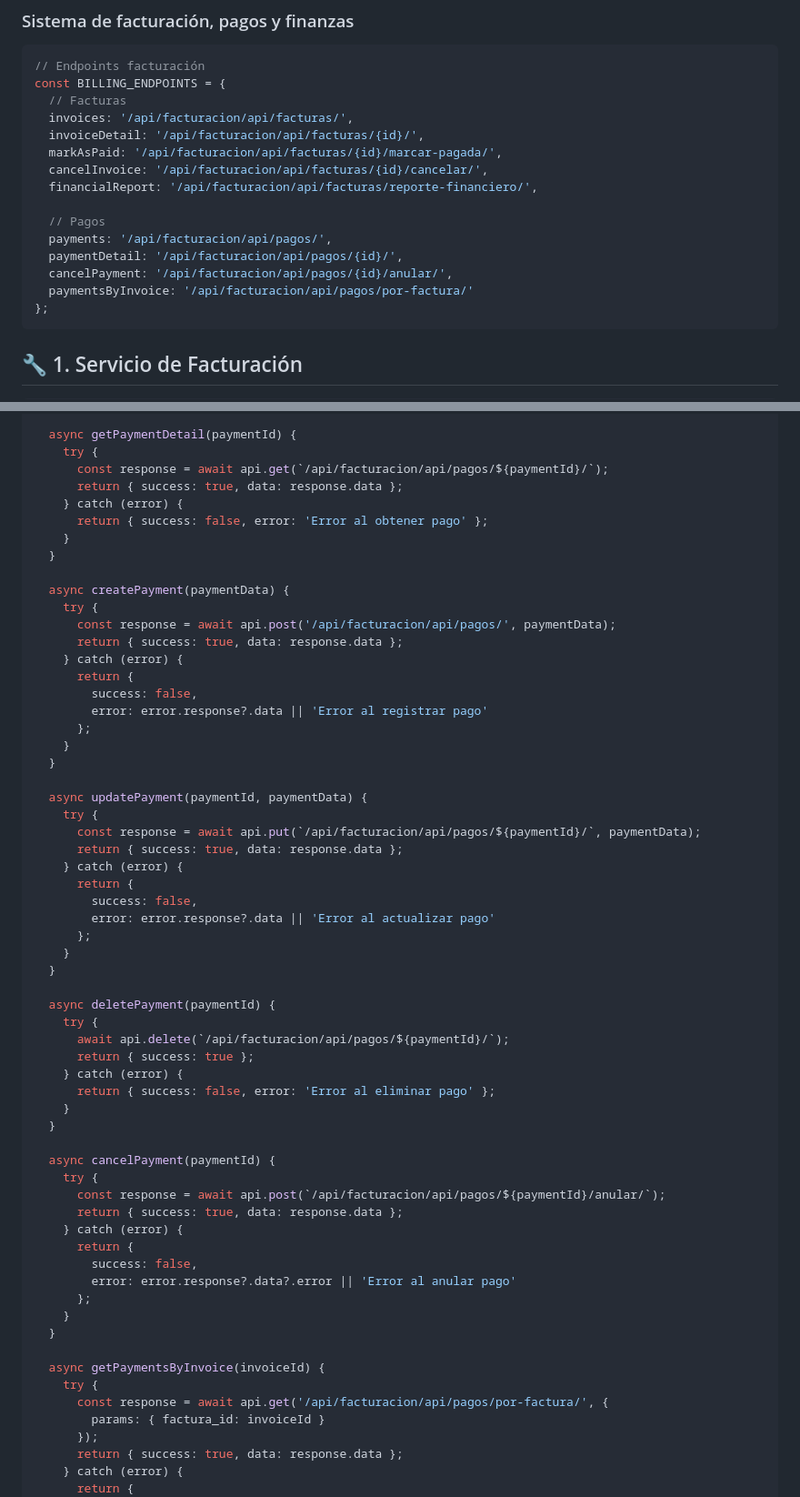
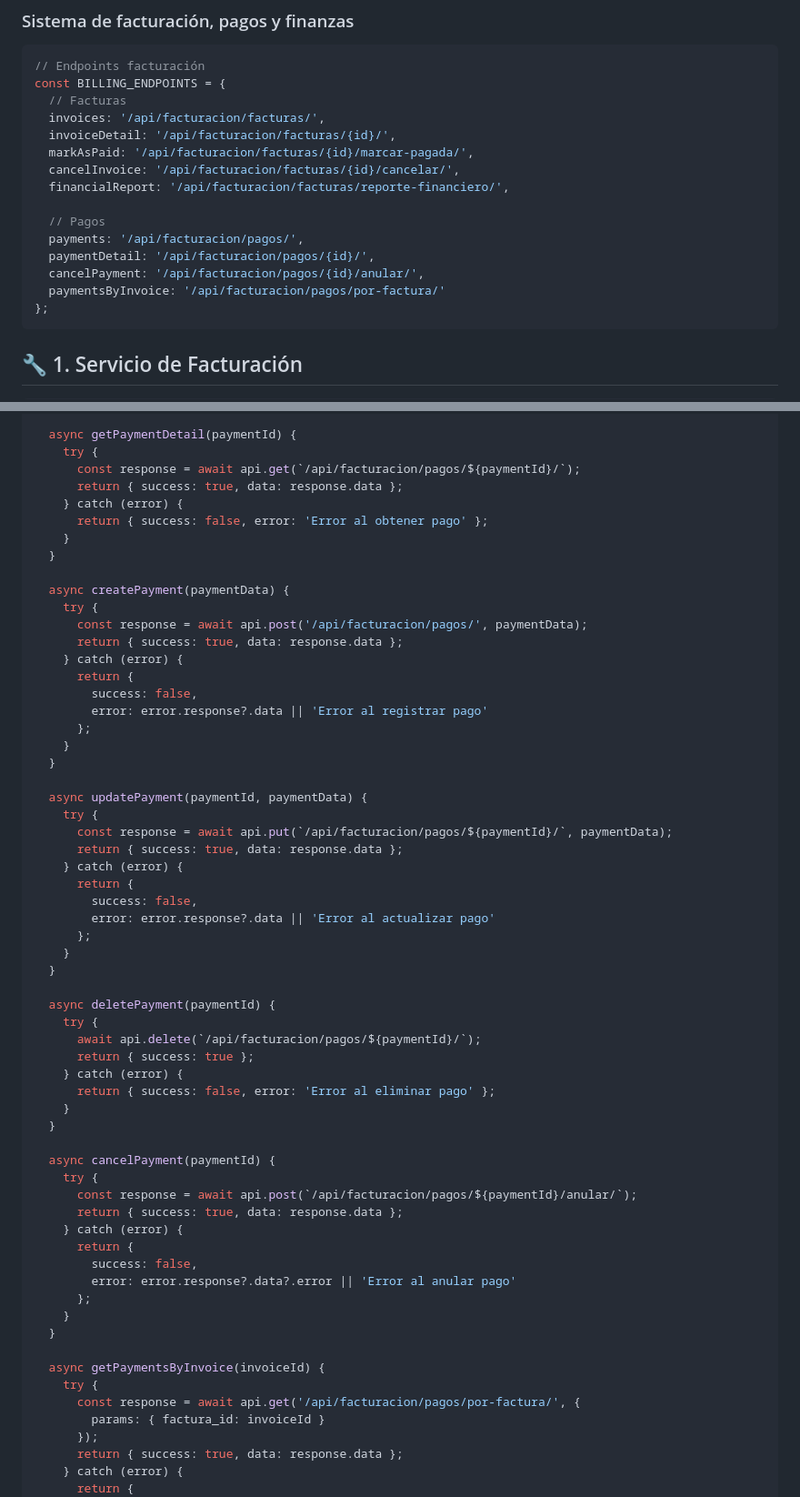
Before and after one commit to Camila-V1/ClinicaDental-backend2, a Markdown page: GUIA_FRONT/07_facturacion_pagos.md, 2 parts joined by grey strips. Shown at 91% size. GitHub-like rendering.

````diff
--- a/GUIA_FRONT/07_facturacion_pagos.md
+++ b/GUIA_FRONT/07_facturacion_pagos.md
@@ -8,17 +8,17 @@
 // Endpoints facturación
 const BILLING_ENDPOINTS = {
   // Facturas
-  invoices: '/api/facturacion/api/facturas/',
-  invoiceDetail: '/api/facturacion/api/facturas/{id}/',
-  markAsPaid: '/api/facturacion/api/facturas/{id}/marcar-pagada/',
-  cancelInvoice: '/api/facturacion/api/facturas/{id}/cancelar/',
-  financialReport: '/api/facturacion/api/facturas/reporte-financiero/',
+  invoices: '/api/facturacion/facturas/',
+  invoiceDetail: '/api/facturacion/facturas/{id}/',
+  markAsPaid: '/api/facturacion/facturas/{id}/marcar-pagada/',
+  cancelInvoice: '/api/facturacion/facturas/{id}/cancelar/',
+  financialReport: '/api/facturacion/facturas/reporte-financiero/',
 
   // Pagos
-  payments: '/api/facturacion/api/pagos/',
-  paymentDetail: '/api/facturacion/api/pagos/{id}/',
-  cancelPayment: '/api/facturacion/api/pagos/{id}/anular/',
-  paymentsByInvoice: '/api/facturacion/api/pagos/por-factura/'
+  payments: '/api/facturacion/pagos/',
+  paymentDetail: '/api/facturacion/pagos/{id}/',
+  cancelPayment: '/api/facturacion/pagos/{id}/anular/',
+  paymentsByInvoice: '/api/facturacion/pagos/por-factura/'
 };
 ```
 
@@ -132,7 +132,7 @@ class BillingService {
 
   async getPaymentDetail(paymentId) {
     try {
-      const response = await api.get(`/api/facturacion/api/pagos/${paymentId}/`);
+      const response = await api.get(`/api/facturacion/pagos/${paymentId}/`);
       return { success: true, data: response.data };
     } catch (error) {
       return { success: false, error: 'Error al obtener pago' };
@@ -141,7 +141,7 @@ class BillingService {
 
   async createPayment(paymentData) {
     try {
-      const response = await api.post('/api/facturacion/api/pagos/', paymentData);
+      const response = await api.post('/api/facturacion/pagos/', paymentData);
       return { success: true, data: response.data };
     } catch (error) {
       return {
@@ -153,7 +153,7 @@ class BillingService {
 
   async updatePayment(paymentId, paymentData) {
     try {
-      const response = await api.put(`/api/facturacion/api/pagos/${paymentId}/`, paymentData);
+      const response = await api.put(`/api/facturacion/pagos/${paymentId}/`, paymentData);
       return { success: true, data: response.data };
     } catch (error) {
       return {
@@ -165,7 +165,7 @@ class BillingService {
 
   async deletePayment(paymentId) {
     try {
-      await api.delete(`/api/facturacion/api/pagos/${paymentId}/`);
+      await api.delete(`/api/facturacion/pagos/${paymentId}/`);
       return { success: true };
     } catch (error) {
       return { success: false, error: 'Error al eliminar pago' };
@@ -174,7 +174,7 @@ class BillingService {
 
   async cancelPayment(paymentId) {
     try {
-      const response = await api.post(`/api/facturacion/api/pagos/${paymentId}/anular/`);
+      const response = await api.post(`/api/facturacion/pagos/${paymentId}/anular/`);
       return { success: true, data: response.data };
     } catch (error) {
       return {
@@ -186,7 +186,7 @@ class BillingService {
 
   async getPaymentsByInvoice(invoiceId) {
     try {
-      const response = await api.get('/api/facturacion/api/pagos/por-factura/', {
+      const response = await api.get('/api/facturacion/pagos/por-factura/', {
         params: { factura_id: invoiceId }
       });
       return { success: true, data: response.data };
````
Also changed, not shown: other parts of GUIA_FRONT/07_facturacion_pagos.md (+8 -8 lines), GUIA_FRONT/08_reportes_dashboard.md (+12 -12 lines).
